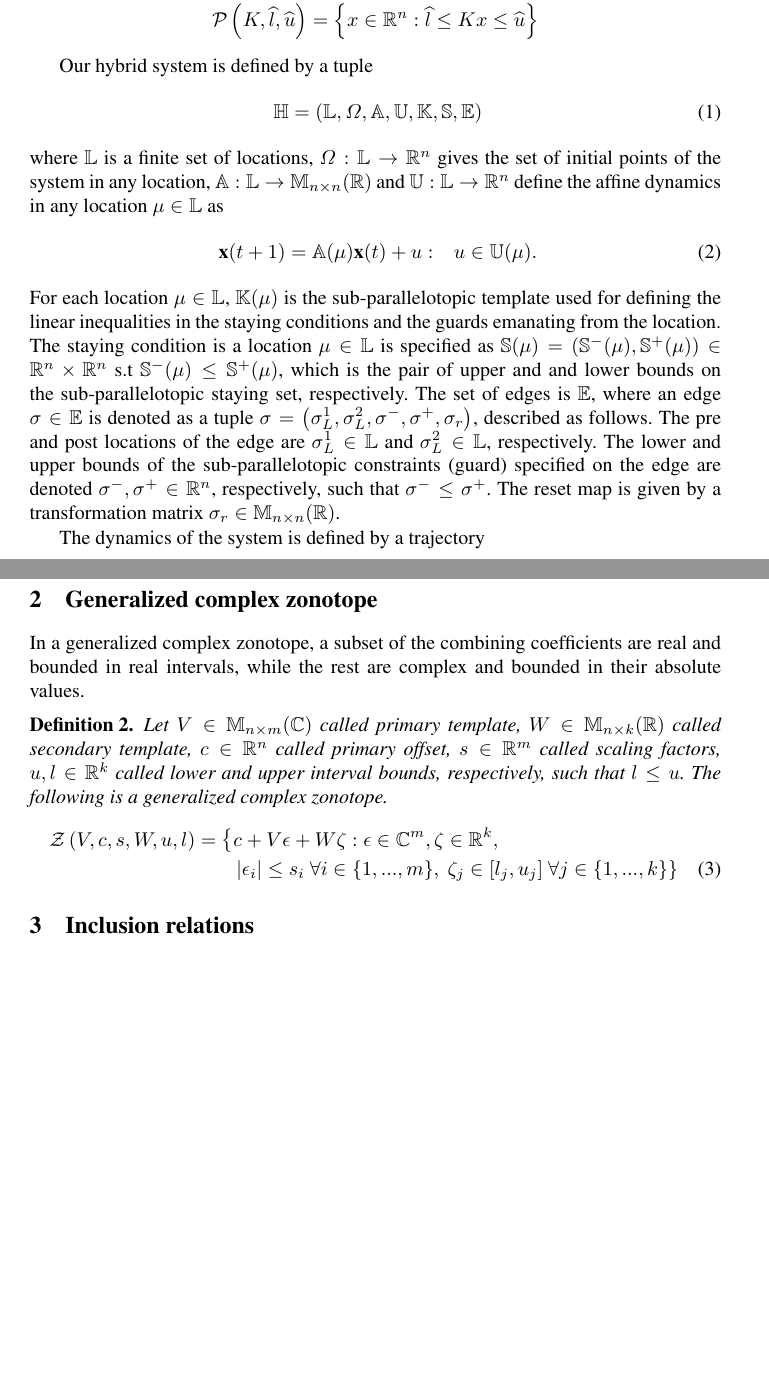
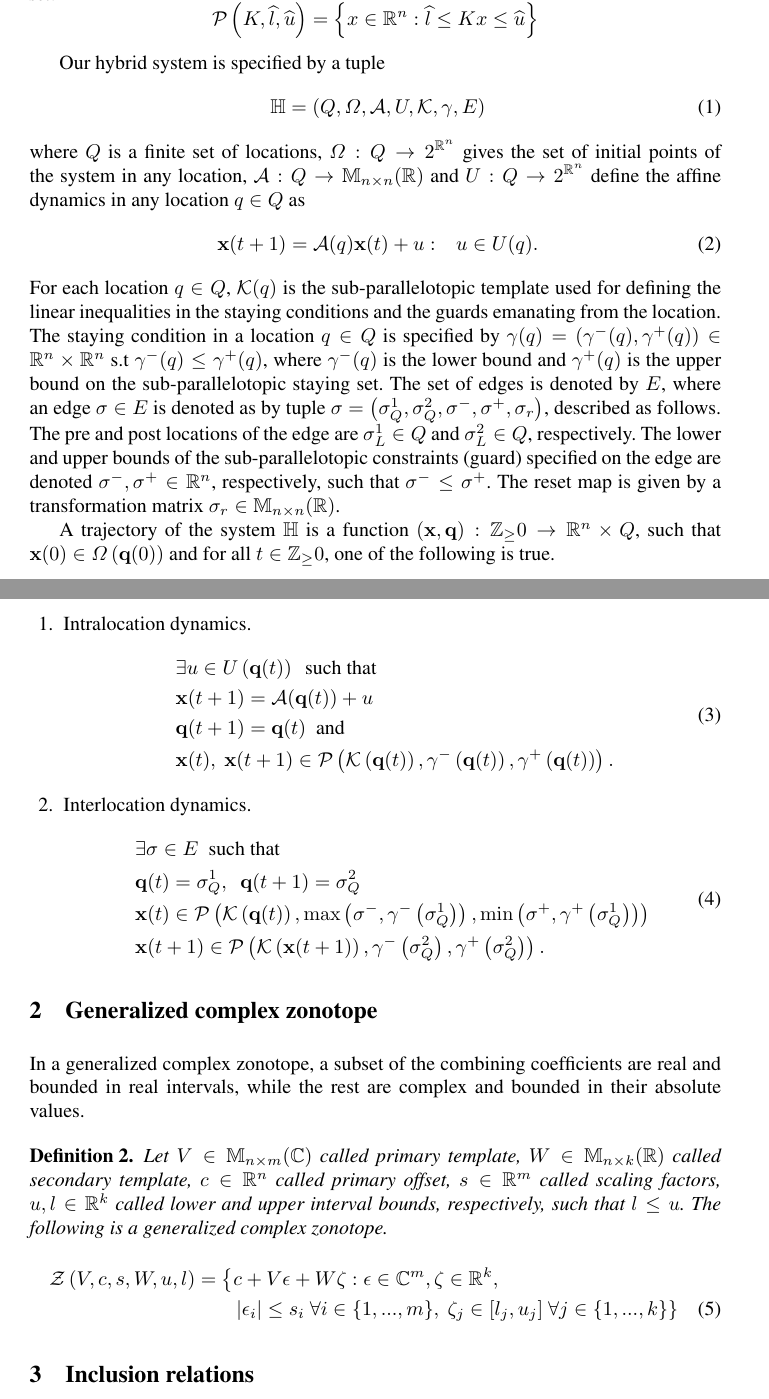
Before and after one commit to asarvind/ComplexZonotope, a LaTeX paper (LinHybridSystem/main.tex, which reads LinHybridSystem/prelims.tex): two parts of pages 1 and 2 of 3 before the commit and two parts of pages 1 and 2 of 4 after it, joined at a grey line, cut so that both start at the same text, the shorter picture padded with empty space. Compiled offline with pdfLaTeX.

Commit message:
updated repo

```diff
--- a/LinHybridSystem/prelims.tex
+++ b/LinHybridSystem/prelims.tex
@@ -16,16 +16,16 @@ call such sets as \emph{sub-parallelotopes}, defined as follows.
 \]
 \end{definition}
 
-Our hybrid system is defined by a tuple
+Our hybrid system is specified by a tuple
 \begin{equation}~\label{eqn:system}
 \system =
 \lt(\locationset,\initialset,\linearmapset,\inputset,\ptemplate,\stay,\edgeset\rt)
 \end{equation}
 where $\locationset$ is a finite set of locations,
-$\initialset:\locationset\ra \mb{R}^n$ gives the set of initial points
+$\initialset:\locationset\ra 2^{\mb{R}^n}$ gives the set of initial points
 of the system in any location,
 $\linearmapset:\locationset\ra\mat{n}{n}{R}$ and
-$\inputset:\locationset\ra\mb{R}^n$ define the affine dynamics in any
+$\inputset:\locationset\ra 2^{\mb{R}^n}$ define the affine dynamics in any
 location $\loc\in\locationset$ as
 \begin{equation}~\label{eqn:next}
 \trj{x}{t+1} = \map(\loc)\trj{x}{t}+u:~~~u\in\inp(\loc).
@@ -33,13 +33,15 @@ location $\loc\in\locationset$ as
 For each location $\loc\in\locationset$, $\ptemplate(\loc)$ is the
 sub-parallelotopic template used for defining the linear inequalities
 in the staying conditions and the guards emanating from the location.
-The staying condition is a location $\loc\in\locationset$ is specified as
+The staying condition in a location $\loc\in\locationset$ is specified
+by
 $\stay(\loc)=\lt(\stay^-(\loc),\stay^+(\loc)\rt)\in\mb{R}^n\times\mb{R}^n$
-s.t $\stay^-(\loc)\leq\stay^+(\loc)$, which is the pair of upper and
-and lower bounds on the sub-parallelotopic staying set, respectively.
-The set of edges is $\edgeset$, where an edge
-$\edge\in\edgeset$ is denoted as a tuple $\edge =
-\lt(\edge^1_L,\edge^2_L,\edge^-,\edge^+,\edge_r\rt)$, described as
+s.t $\stay^-(\loc)\leq\stay^+(\loc)$, where $\stay^-(\loc)$ is the
+lower bound and $\stay^+(\loc)$ is the upper bound on the
+sub-parallelotopic staying set.  The set of edges is denoted by
+$\edgeset$, where an edge $\edge\in\edgeset$ is denoted as by tuple
+$\edge =
+\lt(\preloc{\edge},\postloc{\edge},\loweredgebound{\edge},\upperedgebound{\edge},\reset{\edge}\rt)$, described as
 follows.  The pre and post locations of the edge are
 $\edge^1_L\in\locationset$ and $\edge^2_L\in\locationset$,
 respectively.  The lower and upper bounds of the sub-parallelotopic
@@ -48,4 +50,28 @@ $\edge^-,\edge^+\in\realset^n$, respectively, such that
 $\edge^-\leq\edge^+$.  The reset map is given by a transformation
 matrix $\edge_r\in\mat{n}{n}{R}$.
 
-The dynamics of the system is defined by a trajectory
+A trajectory of the system~$\system$ is a function
+$\systrj{x}{\loc}:\wholenums\ra\realset^n\times\locationset$, such
+that $\trj{x}{0}\in\initialset\lt(\trj{\loc}{0}\rt)$ and for all
+$t\in\wholenums$, one of the following is true.
+\begin{enumerate}
+\item Intralocation dynamics.
+\begin{align}~\label{eqn:intralocation}
+\begin{split}
+& \exists u\in\inputset\lt(\trj{\loc}{t}\rt)~~\text{such that}\\
+& \trj{x}{t+1} = \map(\trj{\loc}{t})+u\\
+& \trj{\loc}{t+1} = \trj{\loc}{t}~~
+\text{and}\\
+& \trj{x}{t},~\trj{x}{t+1}\in\sptope{\ptemplate\lt(\trj{\loc}{t}\rt)}{\stay^-\lt(\trj{\loc}{t}\rt)}{\stay^+\lt(\trj{\loc}{t}\rt)}.
+\end{split}
+\end{align}
+\item Interlocation dynamics.
+\begin{align}
+\begin{split}
+& \exists \edge\in\edgeset~~\text{such that}\\
+& \trj{\loc}{t}=\preloc{\edge},~~\trj{\loc}{t+1}=\postloc{\edge}\\
+& \trj{x}{t}\in\sptope{\ptemplate\lt(\trj{\loc}{t}\rt)}{\max\lt(\loweredgebound{\edge},\stay^-\lt(\preloc{\edge}\rt)\rt)}{\min\lt(\upperedgebound{\edge},\stay^+\lt(\preloc{\edge}\rt)\rt)}\\
+& \trj{x}{t+1}\in \sptope{\ptemplate\lt(\trj{x}{t+1}\rt)}{\stay^-\lt(\postloc{\edge}\rt)}{\stay^+\lt(\postloc{\edge}\rt)}.
+\end{split}
+\end{align}
+\end{enumerate}
```
Also changed, not shown: LinHybridSystem/macros.tex (+15 -9 lines).
